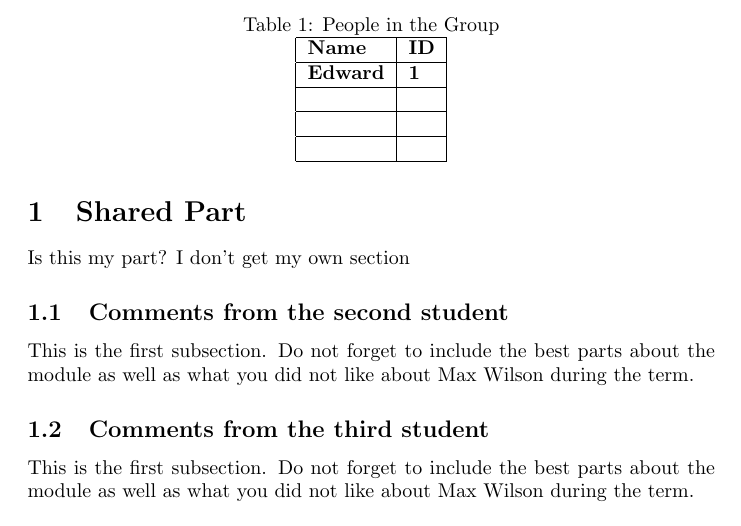
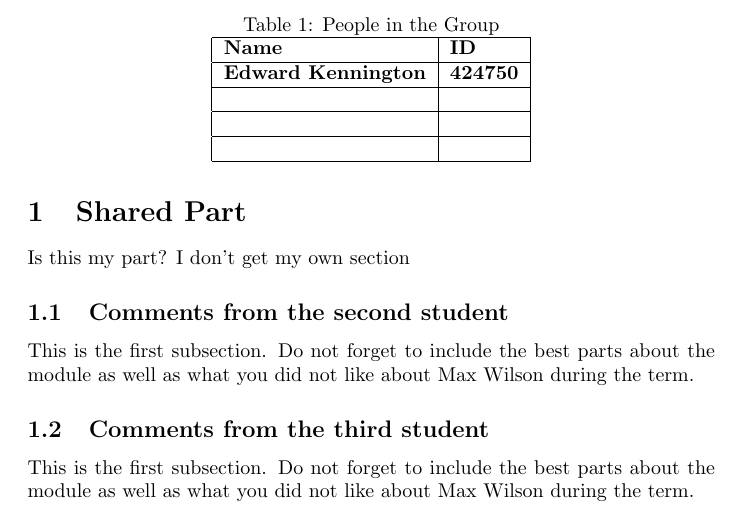
Before and after one commit to waitingtocompile/G51FSE-Lab-Exercise, a LaTeX document (latex Lab files/main.tex, which reads latex Lab files/sections/SharedDoc.tex): part of page 2 of 7, cut so that both start at the same text. Compiled offline with pdfLaTeX.

Commit message:
fixed shared

```diff
--- a/latex Lab files/sections/SharedDoc.tex
+++ b/latex Lab files/sections/SharedDoc.tex
@@ -27,7 +27,7 @@ This is the table of contributors (Table~\ref{authors}):
 \hline
 \textbf{Name} & \textbf{ID} \\
 \hline
-\textbf{Edward}& \textbf{1}\\
+\textbf{Edward Kennington}& \textbf{424750}\\
 \hline
 & \\
 \hline
```
